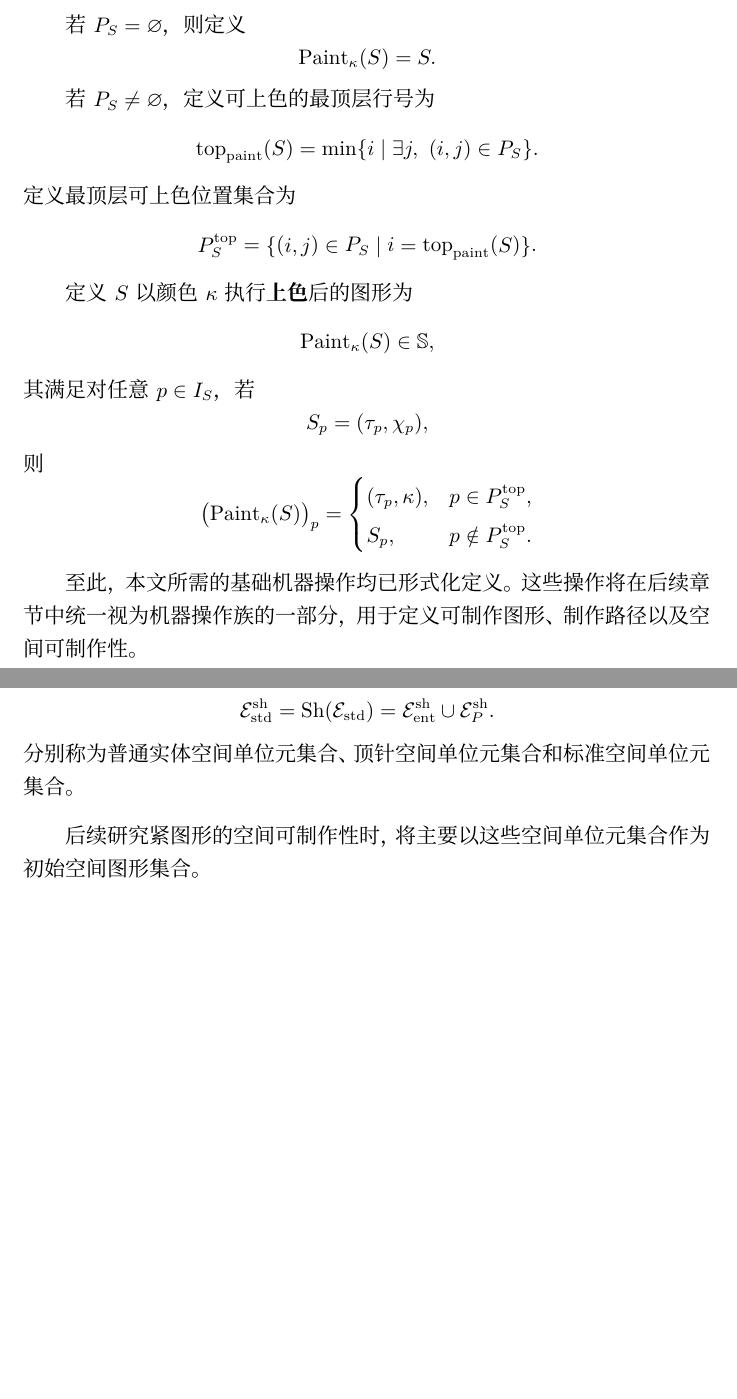
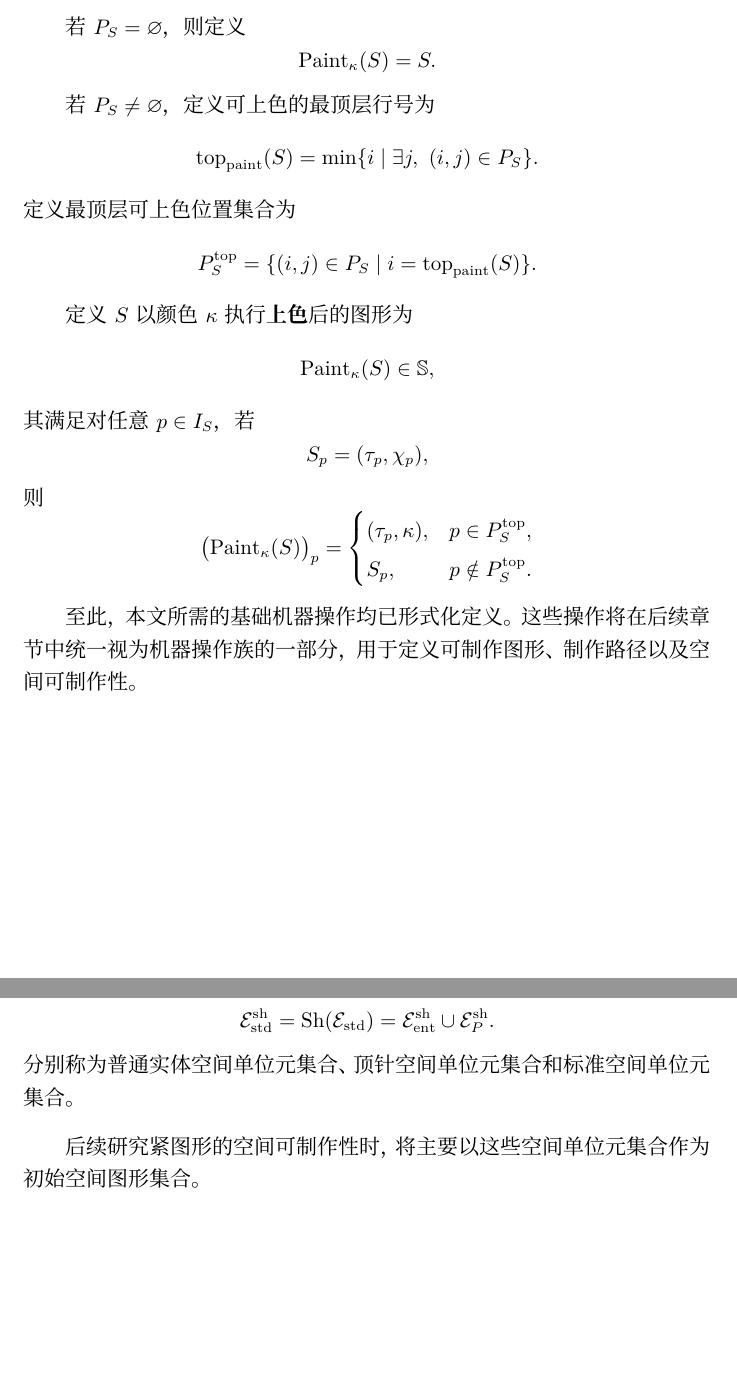
Before and after one commit to WyuCnk/my-latex-pdf, a LaTeX document (Shapez2中的通用理论.tex): two parts of pages 40 and 69 of 70 before the commit and two parts of pages 41 and 71 of 72 after it, joined at a grey line, cut so that both start at the same text, the shorter picture padded with empty space. Compiled offline with XeLaTeX.

Commit message:
update pdf

```diff
--- a/Shapez2中的通用理论.tex
+++ b/Shapez2中的通用理论.tex
@@ -2239,6 +2241,8 @@
 			至此，本文所需的基础机器操作均已形式化定义。
 			这些操作将在后续章节中统一视为机器操作族的一部分，用于定义可制作图形、制作路径以及空间可制作性。
 
+	\newpage
+
 	\section{空间结构与可制作性}
 
 		第一章给出了游戏机制在有颜色图形上的定义。
@@ -4054,6 +4058,8 @@
 
 			后续研究紧图形的空间可制作性时，将主要以这些空间单位元集合作为初始空间图形集合。
 
+	\newpage
+
 	\section{紧图形的空间可制作性}
 		\subsection{紧图形与象限分解}
 		\subsection{单象限构造}
```
Also changed, not shown: Shapez2中的通用理论.pdf, Shapez2中的通用理论.tex (2 more changed lines).
